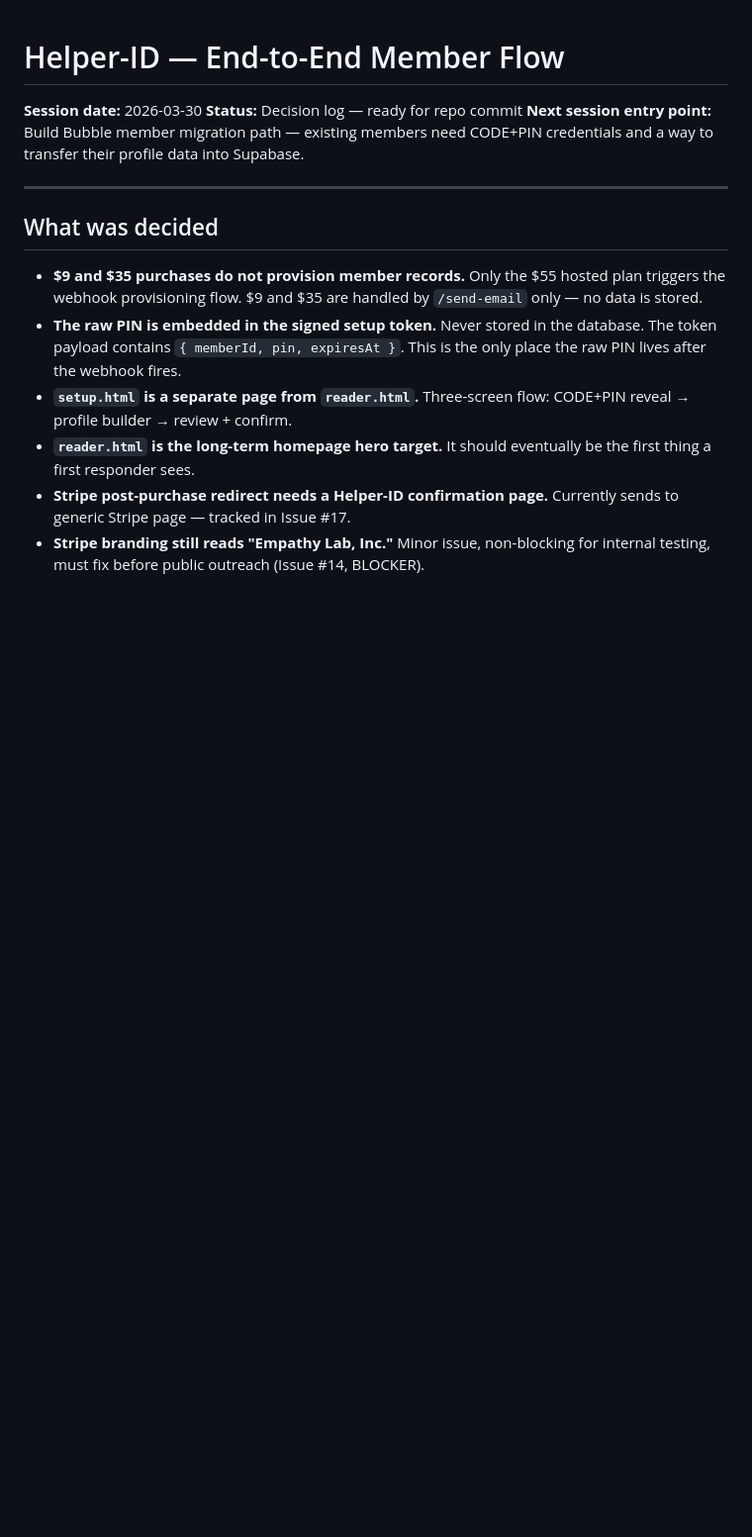
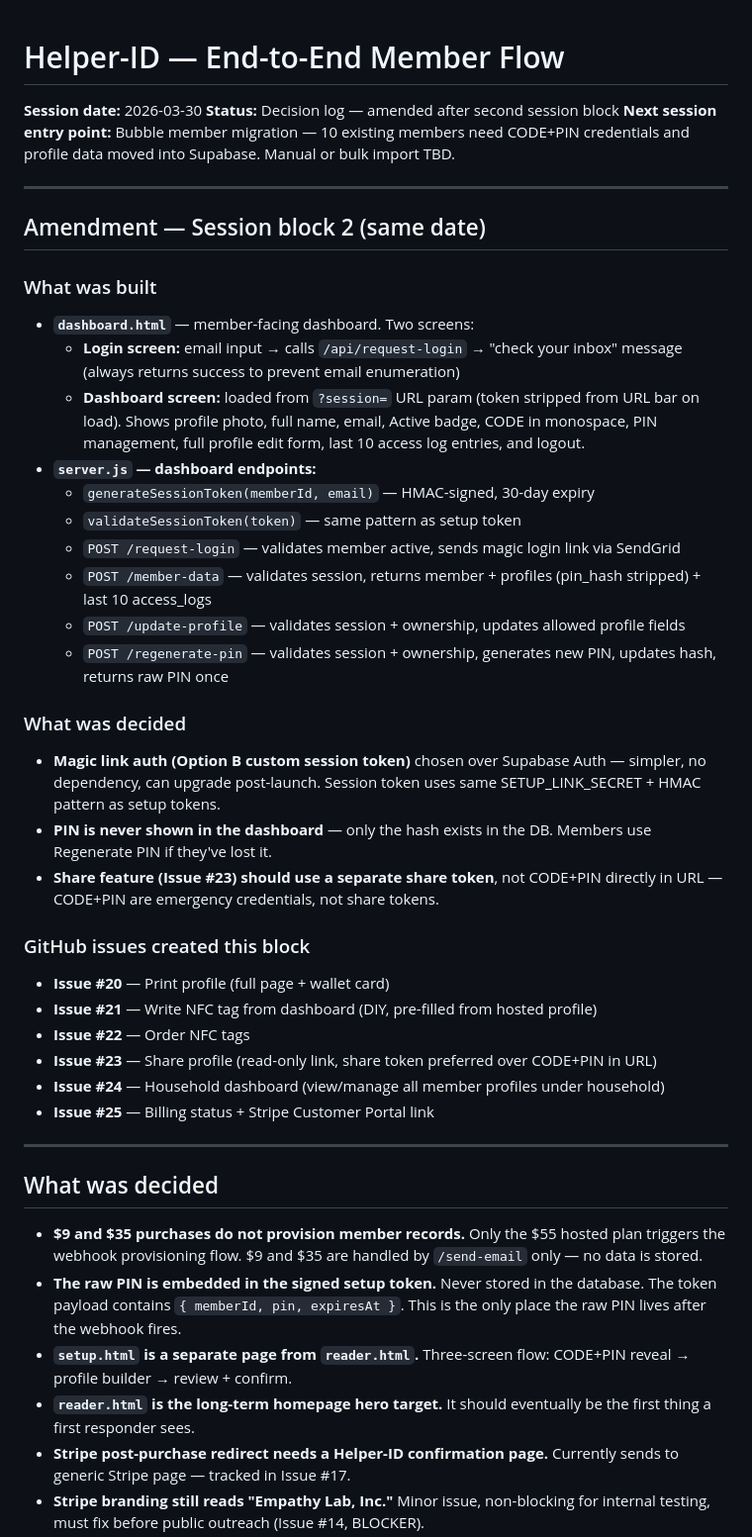
Before and after one commit to TheEmpathyLab/helper-id-reader, a Markdown page: session-log/2026-03-30-end-to-end-member-flow.md, the part around one of its changes. Shown at 99% size. Drawn GitHub-style; blank space fills up the shorter version.

Commit message:
Amend session log — dashboard build + issues #20–25
Co-Authored-By: Claude Sonnet 4.6 <noreply@anthropic.com>

```diff
--- a/session-log/2026-03-30-end-to-end-member-flow.md
+++ b/session-log/2026-03-30-end-to-end-member-flow.md
@@ -1,7 +1,36 @@
 # Helper-ID — End-to-End Member Flow
 **Session date:** 2026-03-30
-**Status:** Decision log — ready for repo commit
-**Next session entry point:** Build Bubble member migration path — existing members need CODE+PIN credentials and a way to transfer their profile data into Supabase.
+**Status:** Decision log — amended after second session block
+**Next session entry point:** Bubble member migration — 10 existing members need CODE+PIN credentials and profile data moved into Supabase. Manual or bulk import TBD.
+
+---
+
+## Amendment — Session block 2 (same date)
+
+### What was built
+- **`dashboard.html`** — member-facing dashboard. Two screens:
+  - **Login screen:** email input → calls `/api/request-login` → "check your inbox" message (always returns success to prevent email enumeration)
+  - **Dashboard screen:** loaded from `?session=` URL param (token stripped from URL bar on load). Shows profile photo, full name, email, Active badge, CODE in monospace, PIN management, full profile edit form, last 10 access log entries, and logout.
+- **`server.js` — dashboard endpoints:**
+  - `generateSessionToken(memberId, email)` — HMAC-signed, 30-day expiry
+  - `validateSessionToken(token)` — same pattern as setup token
+  - `POST /request-login` — validates member active, sends magic login link via SendGrid
+  - `POST /member-data` — validates session, returns member + profiles (pin_hash stripped) + last 10 access_logs
+  - `POST /update-profile` — validates session + ownership, updates allowed profile fields
+  - `POST /regenerate-pin` — validates session + ownership, generates new PIN, updates hash, returns raw PIN once
+
+### What was decided
+- **Magic link auth (Option B custom session token)** chosen over Supabase Auth — simpler, no dependency, can upgrade post-launch. Session token uses same SETUP_LINK_SECRET + HMAC pattern as setup tokens.
+- **PIN is never shown in the dashboard** — only the hash exists in the DB. Members use Regenerate PIN if they've lost it.
+- **Share feature (Issue #23) should use a separate share token**, not CODE+PIN directly in URL — CODE+PIN are emergency credentials, not share tokens.
+
+### GitHub issues created this block
+- **Issue #20** — Print profile (full page + wallet card)
+- **Issue #21** — Write NFC tag from dashboard (DIY, pre-filled from hosted profile)
+- **Issue #22** — Order NFC tags
+- **Issue #23** — Share profile (read-only link, share token preferred over CODE+PIN in URL)
+- **Issue #24** — Household dashboard (view/manage all member profiles under household)
+- **Issue #25** — Billing status + Stripe Customer Portal link
 
 ---
 
```
Also changed, not shown: other parts of session-log/2026-03-30-end-to-end-member-flow.md (+9 -6 lines).
